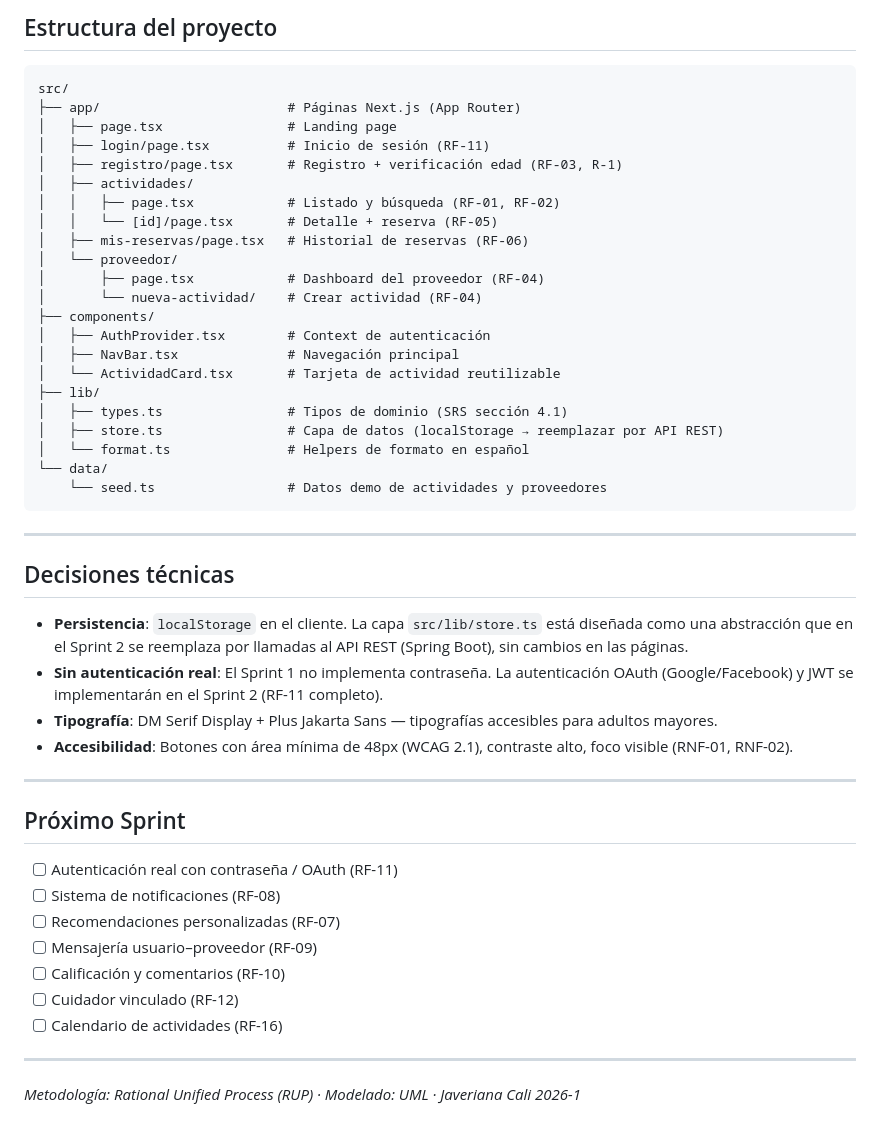
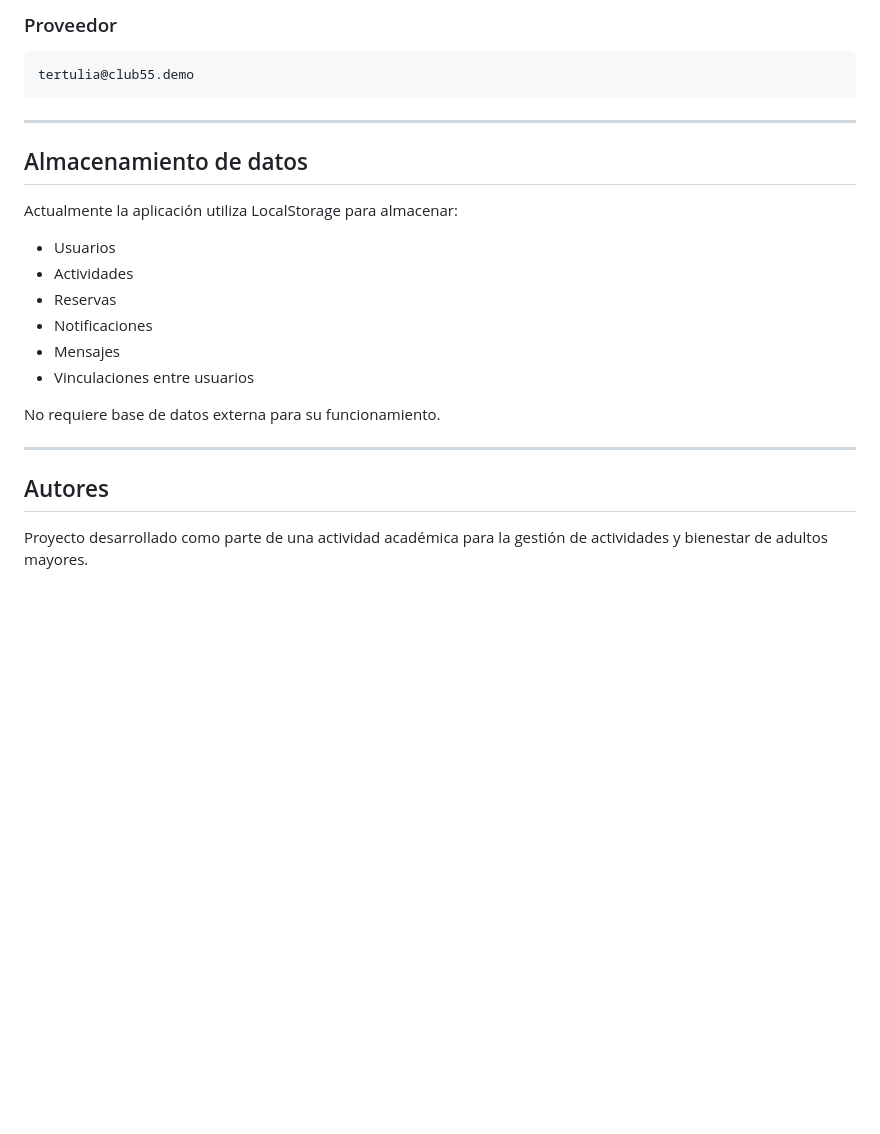
Before and after one commit to JeanK4/55-, a Markdown page: README.md, the part around one of its changes. GitHub-like rendering; blank space fills up the shorter version.

````diff
--- a/README.md
+++ b/README.md
@@ -50,52 +184,27 @@ O **crea una cuenta nueva** como adulto mayor desde `/registro`.
 
-## Estructura del proyecto
+### Proveedor
 
-```
-src/
-├── app/                        # Páginas Next.js (App Router)
-│   ├── page.tsx                # Landing page
-│   ├── login/page.tsx          # Inicio de sesión (RF-11)
-│   ├── registro/page.tsx       # Registro + verificación edad (RF-03, R-1)
-│   ├── actividades/
-│   │   ├── page.tsx            # Listado y búsqueda (RF-01, RF-02)
-│   │   └── [id]/page.tsx       # Detalle + reserva (RF-05)
-│   ├── mis-reservas/page.tsx   # Historial de reservas (RF-06)
-│   └── proveedor/
-│       ├── page.tsx            # Dashboard del proveedor (RF-04)
-│       └── nueva-actividad/    # Crear actividad (RF-04)
-├── components/
-│   ├── AuthProvider.tsx        # Context de autenticación
-│   ├── NavBar.tsx              # Navegación principal
-│   └── ActividadCard.tsx       # Tarjeta de actividad reutilizable
-├── lib/
-│   ├── types.ts                # Tipos de dominio (SRS sección 4.1)
-│   ├── store.ts                # Capa de datos (localStorage → reemplazar por API REST)
-│   └── format.ts               # Helpers de formato en español
-└── data/
-    └── seed.ts                 # Datos demo de actividades y proveedores
+```text
+tertulia@club55.demo
 ```
 
 ---
 
-## Decisiones técnicas
+## Almacenamiento de datos
 
-- **Persistencia**: `localStorage` en el cliente. La capa `src/lib/store.ts` está diseñada como una abstracción que en el Sprint 2 se reemplaza por llamadas al API REST (Spring Boot), sin cambios en las páginas.
-- **Sin autenticación real**: El Sprint 1 no implementa contraseña. La autenticación OAuth (Google/Facebook) y JWT se implementarán en el Sprint 2 (RF-11 completo).
-- **Tipografía**: DM Serif Display + Plus Jakarta Sans — tipografías accesibles para adultos mayores.
-- **Accesibilidad**: Botones con área mínima de 48px (WCAG 2.1), contraste alto, foco visible (RNF-01, RNF-02).
+Actualmente la aplicación utiliza LocalStorage para almacenar:
+
+* Usuarios
+* Actividades
+* Reservas
+* Notificaciones
+* Mensajes
+* Vinculaciones entre usuarios
+
+No requiere base de datos externa para su funcionamiento.
 
 ---
 
-## Próximo Sprint
+## Autores
 
-- [ ] Autenticación real con contraseña / OAuth (RF-11)
-- [ ] Sistema de notificaciones (RF-08)
-- [ ] Recomendaciones personalizadas (RF-07)
-- [ ] Mensajería usuario–proveedor (RF-09)
-- [ ] Calificación y comentarios (RF-10)
-- [ ] Cuidador vinculado (RF-12)
-- [ ] Calendario de actividades (RF-16)
-
----
-
-*Metodología: Rational Unified Process (RUP) · Modelado: UML · Javeriana Cali 2026-1*
+Proyecto desarrollado como parte de una actividad académica para la gestión de actividades y bienestar de adultos mayores.
````
Also changed, not shown: other parts of README.md (+160 -26 lines).
